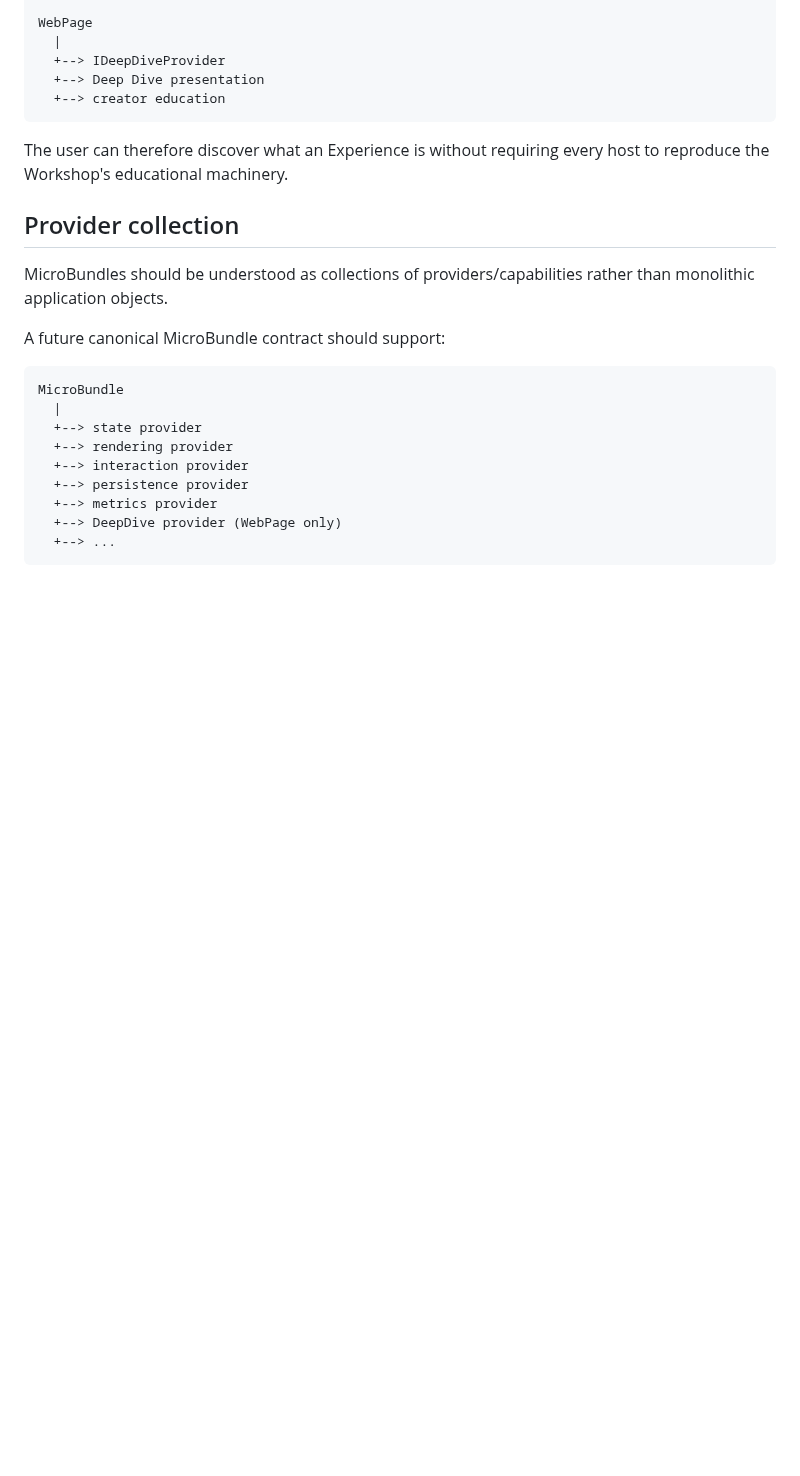
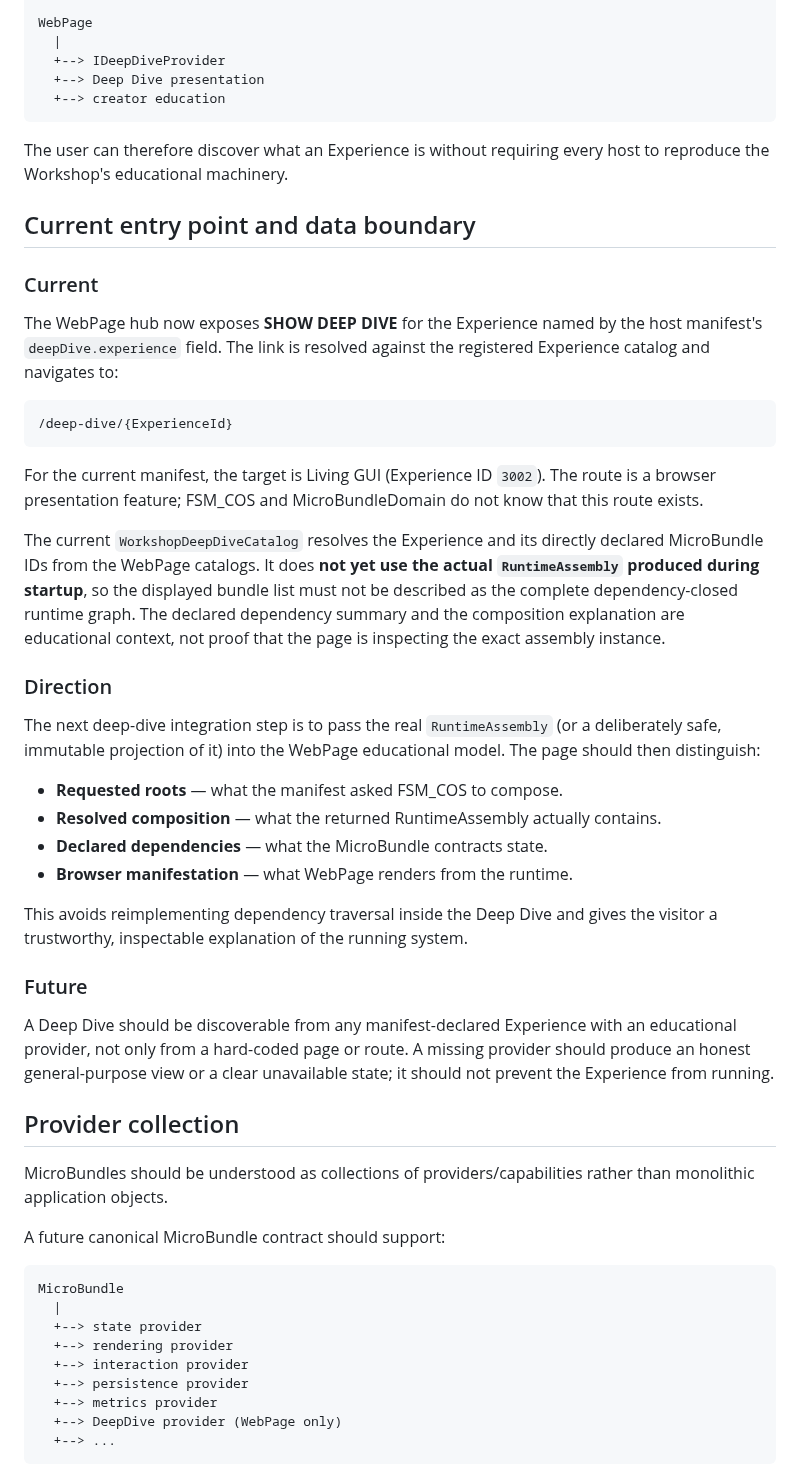
Before and after one commit to TrentBest/WebPage, a Markdown page: docs/DEEP_DIVE_PROVIDER_ARCHITECTURE.md, the part around the change. Rendered like a GitHub page; blank space fills up the shorter version.

Commit message:
Document the Deep Dive entry point and runtime-data boundary

````diff
--- a/docs/DEEP_DIVE_PROVIDER_ARCHITECTURE.md
+++ b/docs/DEEP_DIVE_PROVIDER_ARCHITECTURE.md
@@ -57,6 +57,35 @@ WebPage
 ```
 
 The user can therefore discover what an Experience is without requiring every host to reproduce the Workshop's educational machinery.
+
+## Current entry point and data boundary
+
+### Current
+
+The WebPage hub now exposes **SHOW DEEP DIVE** for the Experience named by the host manifest's `deepDive.experience` field. The link is resolved against the registered Experience catalog and navigates to:
+
+```text
+/deep-dive/{ExperienceId}
+```
+
+For the current manifest, the target is Living GUI (Experience ID `3002`). The route is a browser presentation feature; FSM_COS and MicroBundleDomain do not know that this route exists.
+
+The current `WorkshopDeepDiveCatalog` resolves the Experience and its directly declared MicroBundle IDs from the WebPage catalogs. It does **not yet use the actual `RuntimeAssembly` produced during startup**, so the displayed bundle list must not be described as the complete dependency-closed runtime graph. The declared dependency summary and the composition explanation are educational context, not proof that the page is inspecting the exact assembly instance.
+
+### Direction
+
+The next deep-dive integration step is to pass the real `RuntimeAssembly` (or a deliberately safe, immutable projection of it) into the WebPage educational model. The page should then distinguish:
+
+- **Requested roots** — what the manifest asked FSM_COS to compose.
+- **Resolved composition** — what the returned RuntimeAssembly actually contains.
+- **Declared dependencies** — what the MicroBundle contracts state.
+- **Browser manifestation** — what WebPage renders from the runtime.
+
+This avoids reimplementing dependency traversal inside the Deep Dive and gives the visitor a trustworthy, inspectable explanation of the running system.
+
+### Future
+
+A Deep Dive should be discoverable from any manifest-declared Experience with an educational provider, not only from a hard-coded page or route. A missing provider should produce an honest general-purpose view or a clear unavailable state; it should not prevent the Experience from running.
 
 ## Provider collection
 
````
